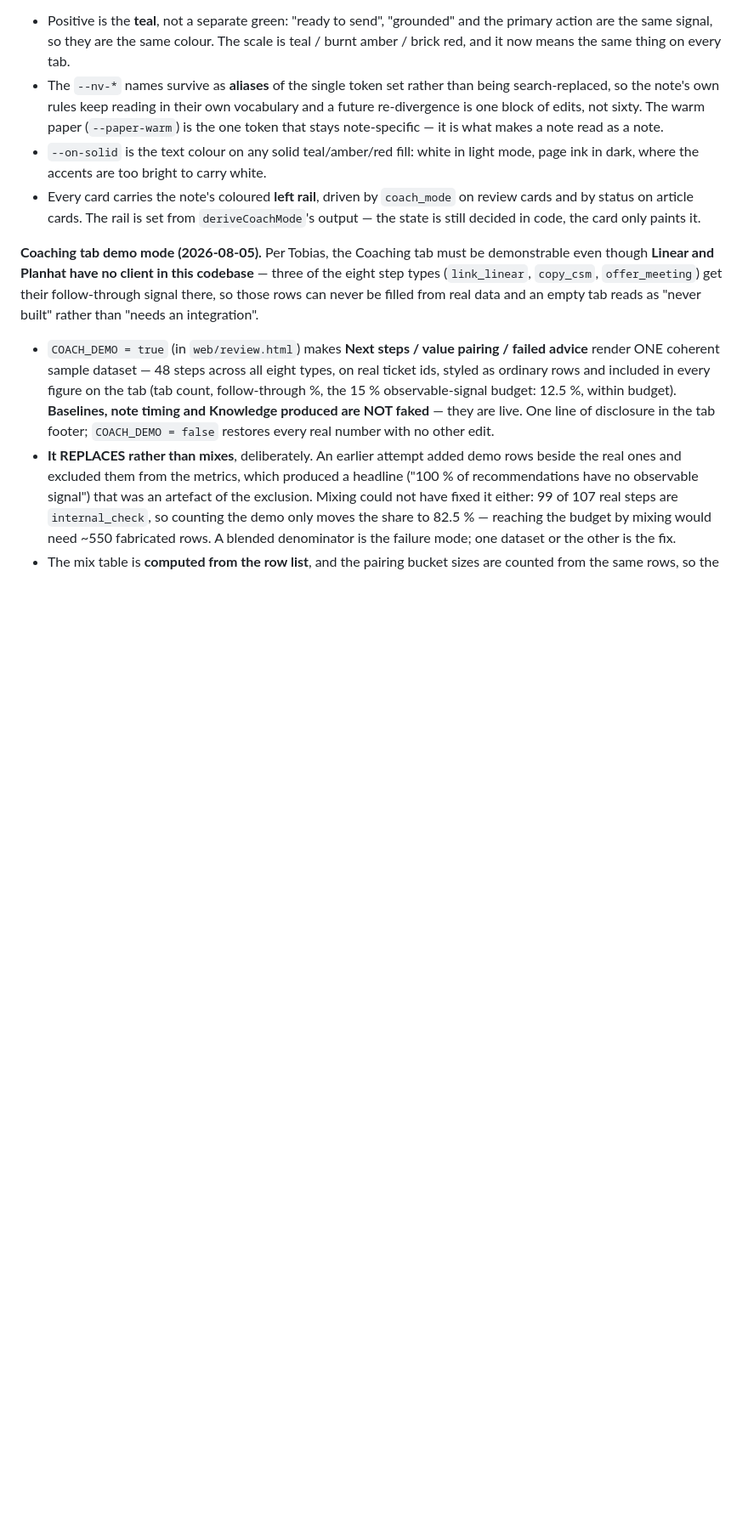
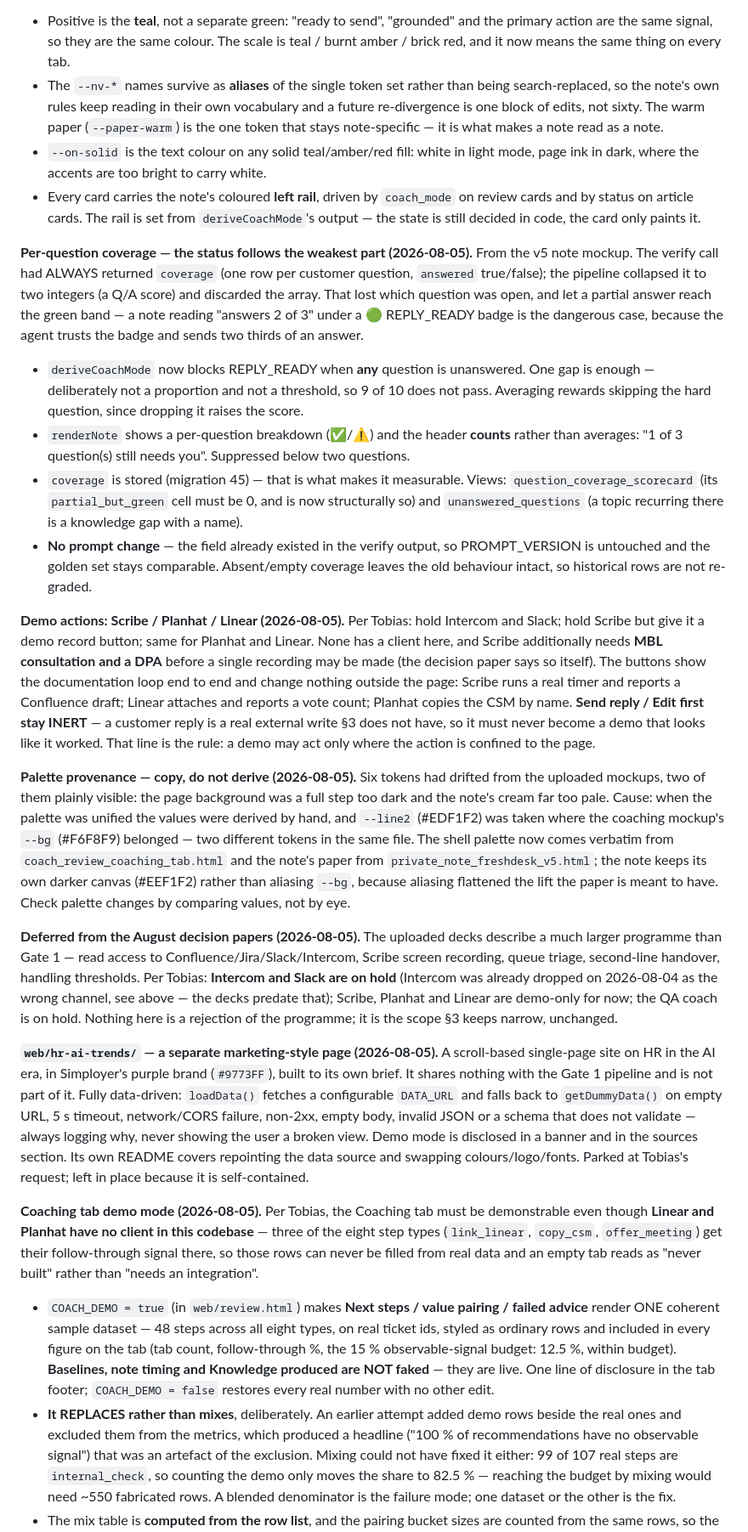
Before and after one commit to Carneteg/Freshdesk-test, a Markdown page: CLAUDE.md, the part around the change. Shown at 85% size. Drawn GitHub-style; blank space fills up the shorter version.

Commit message:
Record the decisions from the August decision papers
Five entries covering the work since the last CLAUDE.md update, because this
file is where design decisions live and the last few commits changed behaviour
without recording why.

- Per-question coverage: why the status follows the weakest question rather than
  the average, why one gap is enough rather than a proportion, and why it needed
  no prompt change.
- Demo actions: what Scribe, Planhat and Linear may do, and the rule that draws
  the line — a demo may act only where the action is confined to the page, which
  is why Send reply stays inert.
- Palette provenance: the six drifted tokens, the specific cause (taking the
  mockup's --line2 where its --bg belonged), and the resulting rule to compare
  values rather than eyeball them.
- What is deferred from the decks, and that Intercom was already dropped before
  they were written.
- What web/hr-ai-trends/ is, and that it is separate from the pipeline.

Co-Authored-By: Claude Opus 5 <noreply@anthropic.com>
Claude-Session: https://claude.ai/code/session_01C3VcY5yvHerKdv8bvGUrCo

```diff
--- a/CLAUDE.md
+++ b/CLAUDE.md
@@ -466,6 +466,66 @@ are still separate tabs, per the explicit correction on 2026-07-23. The separati
   and by status on article cards. The rail is set from `deriveCoachMode`'s output — the state
   is still decided in code, the card only paints it.
 
+**Per-question coverage — the status follows the weakest part (2026-08-05).** From the
+v5 note mockup. The verify call had ALWAYS returned `coverage` (one row per customer
+question, `answered` true/false); the pipeline collapsed it to two integers (a Q/A
+score) and discarded the array. That lost which question was open, and let a partial
+answer reach the green band — a note reading "answers 2 of 3" under a 🟢 REPLY_READY
+badge is the dangerous case, because the agent trusts the badge and sends two thirds
+of an answer.
+- `deriveCoachMode` now blocks REPLY_READY when **any** question is unanswered. One
+  gap is enough — deliberately not a proportion and not a threshold, so 9 of 10 does
+  not pass. Averaging rewards skipping the hard question, since dropping it raises
+  the score.
+- `renderNote` shows a per-question breakdown (✅/⚠️) and the header **counts** rather
+  than averages: "1 of 3 question(s) still needs you". Suppressed below two questions.
+- `coverage` is stored (migration 45) — that is what makes it measurable. Views:
+  `question_coverage_scorecard` (its `partial_but_green` cell must be 0, and is now
+  structurally so) and `unanswered_questions` (a topic recurring there is a knowledge
+  gap with a name).
+- **No prompt change** — the field already existed in the verify output, so
+  PROMPT_VERSION is untouched and the golden set stays comparable. Absent/empty
+  coverage leaves the old behaviour intact, so historical rows are not re-graded.
+
+**Demo actions: Scribe / Planhat / Linear (2026-08-05).** Per Tobias: hold Intercom and
+Slack; hold Scribe but give it a demo record button; same for Planhat and Linear. None
+has a client here, and Scribe additionally needs **MBL consultation and a DPA** before a
+single recording may be made (the decision paper says so itself). The buttons show the
+documentation loop end to end and change nothing outside the page: Scribe runs a real
+timer and reports a Confluence draft; Linear attaches and reports a vote count; Planhat
+copies the CSM by name. **Send reply / Edit first stay INERT** — a customer reply is a
+real external write §3 does not have, so it must never become a demo that looks like it
+worked. That line is the rule: a demo may act only where the action is confined to the
+page.
+
+**Palette provenance — copy, do not derive (2026-08-05).** Six tokens had drifted from
+the uploaded mockups, two of them plainly visible: the page background was a full step
+too dark and the note's cream far too pale. Cause: when the palette was unified the
+values were derived by hand, and `--line2` (#EDF1F2) was taken where the coaching
+mockup's `--bg` (#F6F8F9) belonged — two different tokens in the same file. The shell
+palette now comes verbatim from `coach_review_coaching_tab.html` and the note's paper
+from `private_note_freshdesk_v5.html`; the note keeps its own darker canvas (#EEF1F2)
+rather than aliasing `--bg`, because aliasing flattened the lift the paper is meant to
+have. Check palette changes by comparing values, not by eye.
+
+**Deferred from the August decision papers (2026-08-05).** The uploaded decks describe a
+much larger programme than Gate 1 — read access to Confluence/Jira/Slack/Intercom,
+Scribe screen recording, queue triage, second-line handover, handling thresholds. Per
+Tobias: **Intercom and Slack are on hold** (Intercom was already dropped on 2026-08-04
+as the wrong channel, see above — the decks predate that); Scribe, Planhat and Linear
+are demo-only for now; the QA coach is on hold. Nothing here is a rejection of the
+programme; it is the scope §3 keeps narrow, unchanged.
+
+**`web/hr-ai-trends/` — a separate marketing-style page (2026-08-05).** A scroll-based
+single-page site on HR in the AI era, in Simployer's purple brand (`#9773FF`), built to
+its own brief. It shares nothing with the Gate 1 pipeline and is not part of it. Fully
+data-driven: `loadData()` fetches a configurable `DATA_URL` and falls back to
+`getDummyData()` on empty URL, 5 s timeout, network/CORS failure, non-2xx, empty body,
+invalid JSON or a schema that does not validate — always logging why, never showing the
+user a broken view. Demo mode is disclosed in a banner and in the sources section. Its
+own README covers repointing the data source and swapping colours/logo/fonts. Parked at
+Tobias's request; left in place because it is self-contained.
+
 **Coaching tab demo mode (2026-08-05).** Per Tobias, the Coaching tab must be
 demonstrable even though **Linear and Planhat have no client in this codebase** —
 three of the eight step types (`link_linear`, `copy_csm`, `offer_meeting`) get their
```
